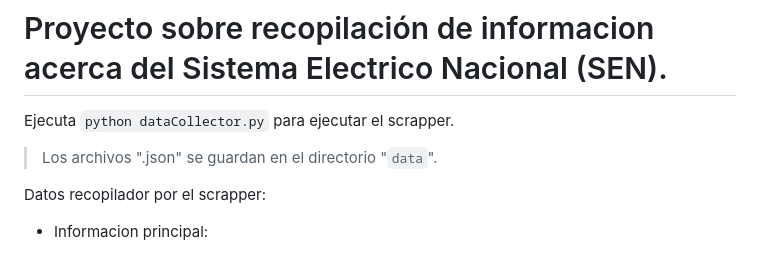
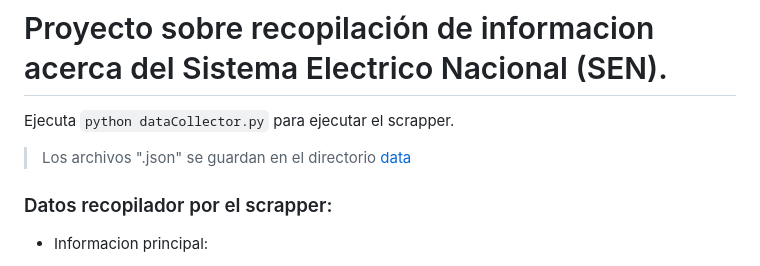
Before and after one commit to elijah-dscpl/priv-uh-projects, a Markdown page: cubadebate-dataCollector/README.md, the part around the change printed below. GitHub-like rendering.

```diff
--- a/cubadebate-dataCollector/README.md
+++ b/cubadebate-dataCollector/README.md
@@ -2,9 +2,9 @@
 
 Ejecuta `python dataCollector.py` para ejecutar el scrapper.
 
-> Los archivos ".json" se guardan en el directorio "`data`".
+> Los archivos ".json" se guardan en el directorio [data](./data/)
 
-Datos recopilador por el scrapper:
+### Datos recopilador por el scrapper:
 
 - Informacion principal:
     - Fecha.
```
Also changed, not shown: other parts of cubadebate-dataCollector/README.md (+3 -1 lines).
